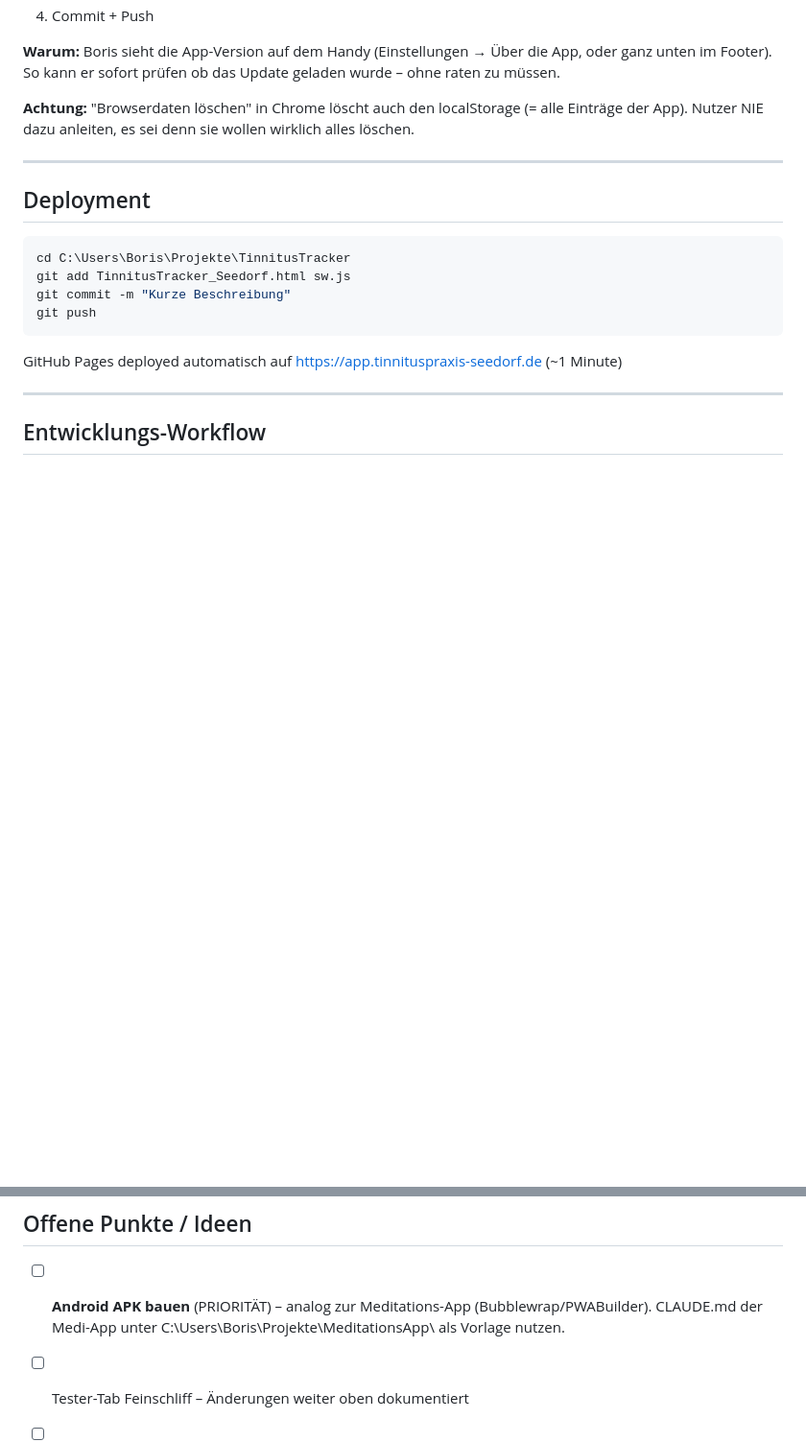
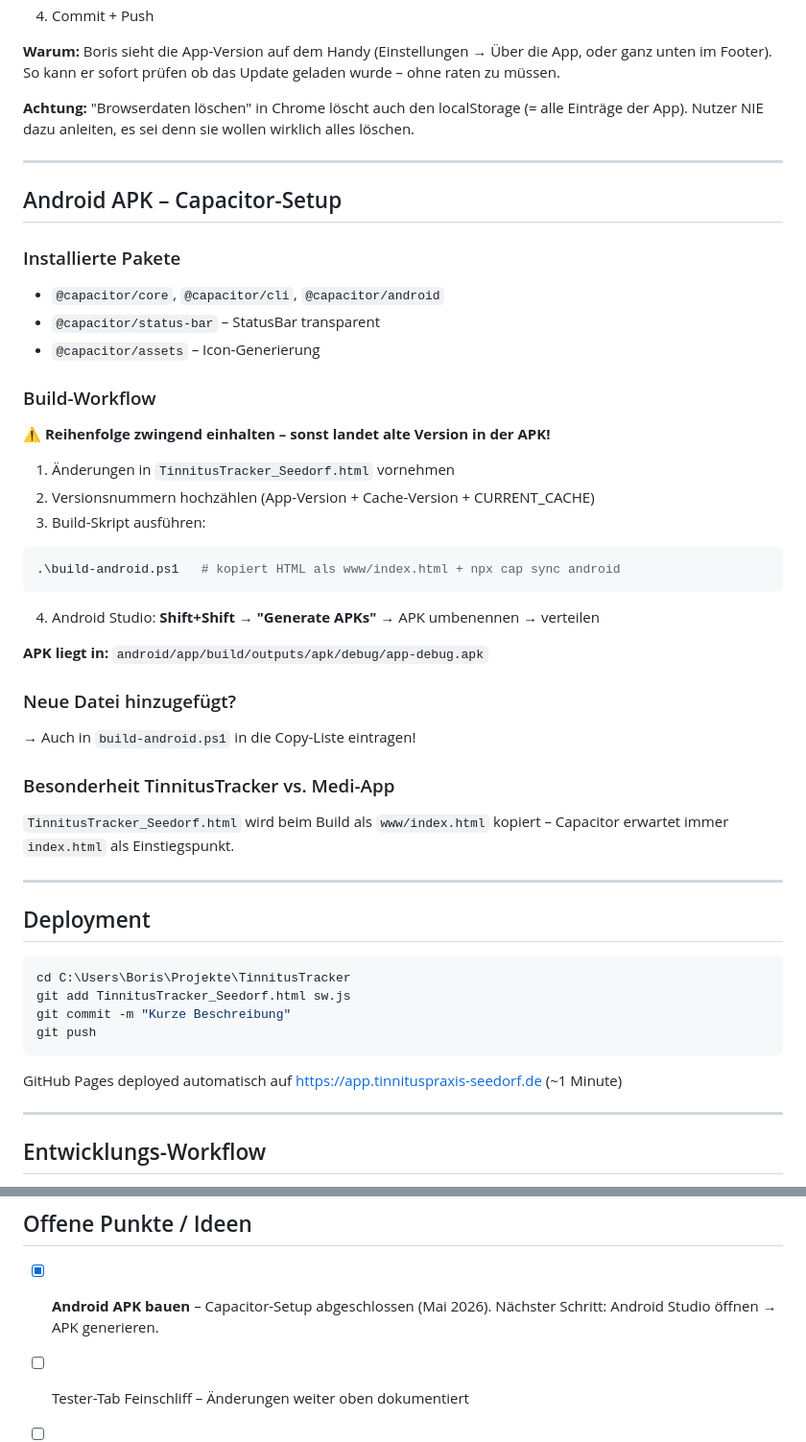
Before and after one commit to Boris1900/tinnuts-tracker_0.1, a Markdown page: CLAUDE.md, 2 parts joined by grey strips. Shown at 96% size. GitHub-like rendering; blank space fills up the shorter version.

Commit message:
CLAUDE.md: Capacitor-Setup dokumentiert, APK-Todo als erledigt markiert
Co-Authored-By: Claude Sonnet 4.6 <noreply@anthropic.com>

````diff
--- a/CLAUDE.md
+++ b/CLAUDE.md
@@ -145,6 +145,34 @@ Bei **jeder** Änderung die deployed wird:
 
 ---
 
+## Android APK – Capacitor-Setup
+
+### Installierte Pakete
+- `@capacitor/core`, `@capacitor/cli`, `@capacitor/android`
+- `@capacitor/status-bar` – StatusBar transparent
+- `@capacitor/assets` – Icon-Generierung
+
+### Build-Workflow
+⚠️ **Reihenfolge zwingend einhalten – sonst landet alte Version in der APK!**
+
+1. Änderungen in `TinnitusTracker_Seedorf.html` vornehmen
+2. Versionsnummern hochzählen (App-Version + Cache-Version + CURRENT_CACHE)
+3. Build-Skript ausführen:
+```powershell
+.\build-android.ps1   # kopiert HTML als www/index.html + npx cap sync android
+```
+4. Android Studio: **Shift+Shift → "Generate APKs"** → APK umbenennen → verteilen
+
+**APK liegt in:** `android/app/build/outputs/apk/debug/app-debug.apk`
+
+### Neue Datei hinzugefügt?
+→ Auch in `build-android.ps1` in die Copy-Liste eintragen!
+
+### Besonderheit TinnitusTracker vs. Medi-App
+`TinnitusTracker_Seedorf.html` wird beim Build als `www/index.html` kopiert – Capacitor erwartet immer `index.html` als Einstiegspunkt.
+
+---
+
 ## Deployment
 
 ```bash
@@ -206,7 +234,7 @@ Der neue PDF-Export (Zeitraum + Diagramm + Inhaltsauswahl) ist live. Boris muss
 
 ## Offene Punkte / Ideen
 
-- [ ] **Android APK bauen** (PRIORITÄT) – analog zur Meditations-App (Bubblewrap/PWABuilder). CLAUDE.md der Medi-App unter C:\Users\Boris\Projekte\MeditationsApp\ als Vorlage nutzen.
+- [x] **Android APK bauen** – Capacitor-Setup abgeschlossen (Mai 2026). Nächster Schritt: Android Studio öffnen → APK generieren.
 - [ ] Tester-Tab Feinschliff – Änderungen weiter oben dokumentiert
 - [ ] PDF-Export: Drucklayout bei vielen Daten beobachten (Querformat ggf. nachrüsten)
 - [ ] JSON-Export als Backup-Funktion (nach Cache-Löschen-Vorfall dringend empfohlen)
````
